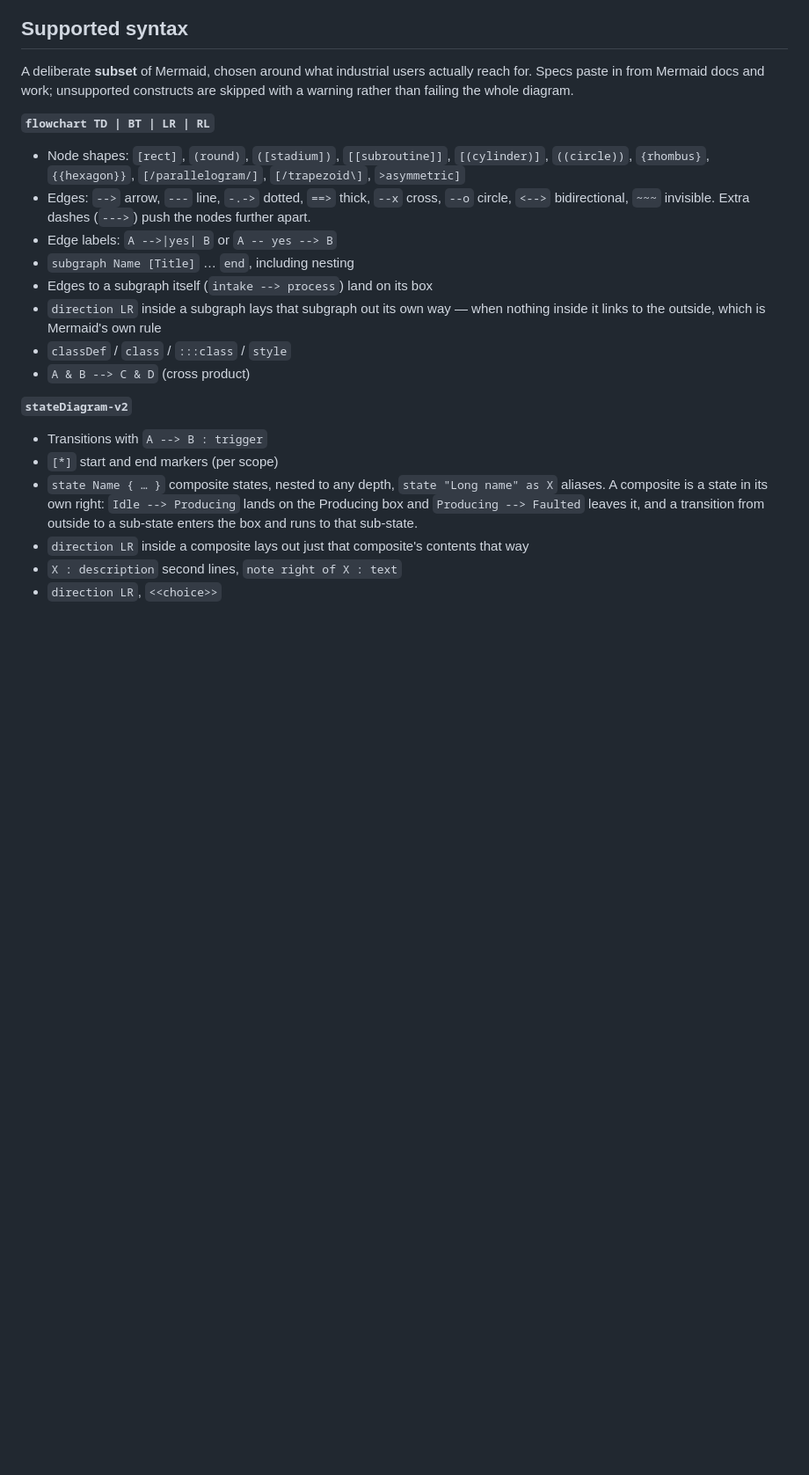
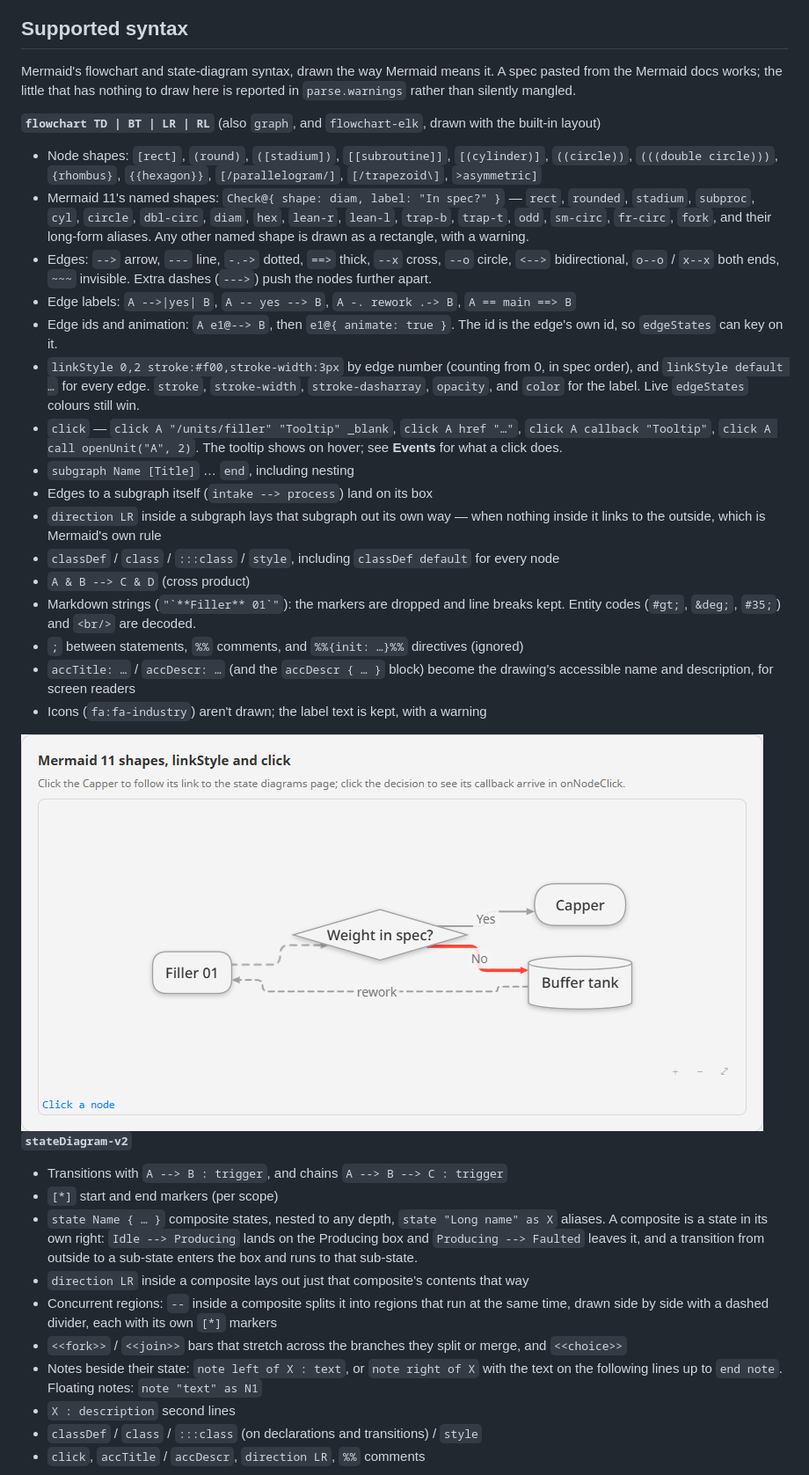
Before and after one commit to Ectobox/EctoboxIgnitionModules, a Markdown page: Diagrams.md, the part around one of its changes. Shown at 88% size. Drawn GitHub-style; pictures changed too: assets/Diagrams-9.png (added); blank space fills up the shorter version.

```diff
--- a/Diagrams.md
+++ b/Diagrams.md
@@ -82,33 +82,59 @@ need something specific.
 
 ## Supported syntax
 
-A deliberate **subset** of Mermaid, chosen around what industrial users actually reach for. Specs paste
-in from Mermaid docs and work; unsupported constructs are skipped with a warning rather than failing the
-whole diagram.
+Mermaid's flowchart and state-diagram syntax, drawn the way Mermaid means it. A spec pasted from the
+Mermaid docs works; the little that has nothing to draw here is reported in `parse.warnings` rather than
+silently mangled.
 
-**`flowchart TD | BT | LR | RL`**
+**`flowchart TD | BT | LR | RL`** (also `graph`, and `flowchart-elk`, drawn with the built-in layout)
 
 - Node shapes: `[rect]`, `(round)`, `([stadium])`, `[[subroutine]]`, `[(cylinder)]`, `((circle))`,
-  `{rhombus}`, `{{hexagon}}`, `[/parallelogram/]`, `[/trapezoid\]`, `>asymmetric]`
+  `(((double circle)))`, `{rhombus}`, `{{hexagon}}`, `[/parallelogram/]`, `[/trapezoid\]`, `>asymmetric]`
+- Mermaid 11's named shapes: `Check@{ shape: diam, label: "In spec?" }` — `rect`, `rounded`, `stadium`,
+  `subproc`, `cyl`, `circle`, `dbl-circ`, `diam`, `hex`, `lean-r`, `lean-l`, `trap-b`, `trap-t`, `odd`,
+  `sm-circ`, `fr-circ`, `fork`, and their long-form aliases. Any other named shape is drawn as a rectangle,
+  with a warning.
 - Edges: `-->` arrow, `---` line, `-.->` dotted, `==>` thick, `--x` cross, `--o` circle, `<-->`
-  bidirectional, `~~~` invisible. Extra dashes (`--->`) push the nodes further apart.
-- Edge labels: `A -->|yes| B` or `A -- yes --> B`
+  bidirectional, `o--o` / `x--x` both ends, `~~~` invisible. Extra dashes (`--->`) push the nodes further
+  apart.
+- Edge labels: `A -->|yes| B`, `A -- yes --> B`, `A -. rework .-> B`, `A == main ==> B`
+- Edge ids and animation: `A e1@--> B`, then `e1@{ animate: true }`. The id is the edge's own id, so
+  `edgeStates` can key on it.
+- `linkStyle 0,2 stroke:#f00,stroke-width:3px` by edge number (counting from 0, in spec order), and
+  `linkStyle default …` for every edge. `stroke`, `stroke-width`, `stroke-dasharray`, `opacity`, and
+  `color` for the label. Live `edgeStates` colours still win.
+- `click` — `click A "/units/filler" "Tooltip" _blank`, `click A href "…"`, `click A callback "Tooltip"`,
+  `click A call openUnit("A", 2)`. The tooltip shows on hover; see **Events** for what a click does.
 - `subgraph Name [Title]` … `end`, including nesting
 - Edges to a subgraph itself (`intake --> process`) land on its box
 - `direction LR` inside a subgraph lays that subgraph out its own way — when nothing inside it links to
   the outside, which is Mermaid's own rule
-- `classDef` / `class` / `:::class` / `style`
+- `classDef` / `class` / `:::class` / `style`, including `classDef default` for every node
 - `A & B --> C & D` (cross product)
+- Markdown strings (`` "`**Filler** 01`" ``): the markers are dropped and line breaks kept. Entity codes
+  (`#gt;`, `&deg;`, `#35;`) and `<br/>` are decoded.
+- `;` between statements, `%%` comments, and `%%{init: …}%%` directives (ignored)
+- `accTitle: …` / `accDescr: …` (and the `accDescr { … }` block) become the drawing's accessible name and
+  description, for screen readers
+- Icons (`fa:fa-industry`) aren't drawn; the label text is kept, with a warning
+
+<img width="844" height="451" alt="A flowchart using Mermaid 11 named shapes: a diamond decision, a cylinder buffer tank, a dashed rework edge and a red No edge styled with linkStyle" src="assets/Diagrams-9.png" />
 
 **`stateDiagram-v2`**
 
-- Transitions with `A --> B : trigger`
+- Transitions with `A --> B : trigger`, and chains `A --> B --> C : trigger`
 - `[*]` start and end markers (per scope)
 - `state Name { … }` composite states, nested to any depth, `state "Long name" as X` aliases. A
   composite is a state in its own right: `Idle --> Producing` lands on the Producing box and
   `Producing --> Faulted` leaves it, and a transition from outside to a sub-state enters the box and
   runs to that sub-state.
 - `direction LR` inside a composite lays out just that composite's contents that way
-- `X : description` second lines, `note right of X : text`
-- `direction LR`, `<<choice>>`
+- Concurrent regions: `--` inside a composite splits it into regions that run at the same time, drawn
+  side by side with a dashed divider, each with its own `[*]` markers
+- `<<fork>>` / `<<join>>` bars that stretch across the branches they split or merge, and `<<choice>>`
+- Notes beside their state: `note left of X : text`, or `note right of X` with the text on the following
+  lines up to `end note`. Floating notes: `note "text" as N1`
+- `X : description` second lines
+- `classDef` / `class` / `:::class` (on declarations and transitions) / `style`
+- `click`, `accTitle` / `accDescr`, `direction LR`, `%%` comments
 
```
Also changed, not shown: other parts of Diagrams.md (+24 -21 lines), README.md (+1 -1 lines), assets/Diagrams-10.png (added), assets/Diagrams-6.png (added), assets/Diagrams-7.png (added), assets/Diagrams-8.png (added).
